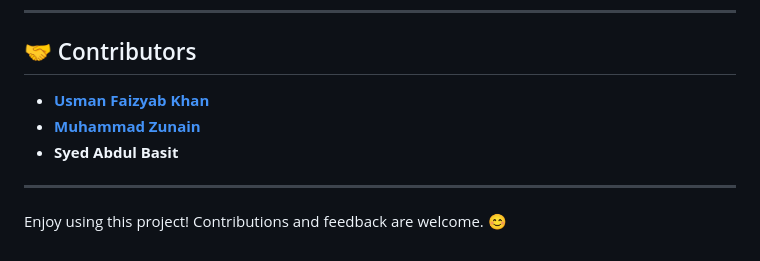
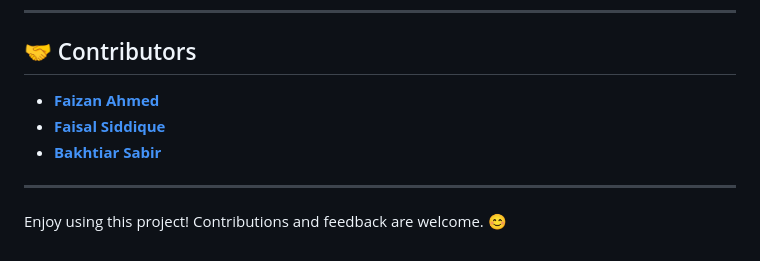
Before and after one commit to FaizanAhmed44/AIES-CCP, a Markdown page: README.md, the part around the change. Drawn GitHub-style.

```diff
--- a/README.md
+++ b/README.md
@@ -155,9 +155,9 @@ This project utilizes a genetic algorithm to evolve a population of binary image
 ---
 
 ## 🤝 Contributors
-- [**Usman Faizyab Khan**](https://github.com/USMAN-FAIZYAB-KHAN)
-- [**Muhammad Zunain**](https://github.com/Muhammad-Zunain)
-- **Syed Abdul Basit**
+- [**Faizan Ahmed**](https://github.com/FaizanAhmed44)
+- [**Faisal Siddique**](https://github.com/Muhammad-Zunain)
+- [**Bakhtiar Sabir**]()
 
 ---
 
```
